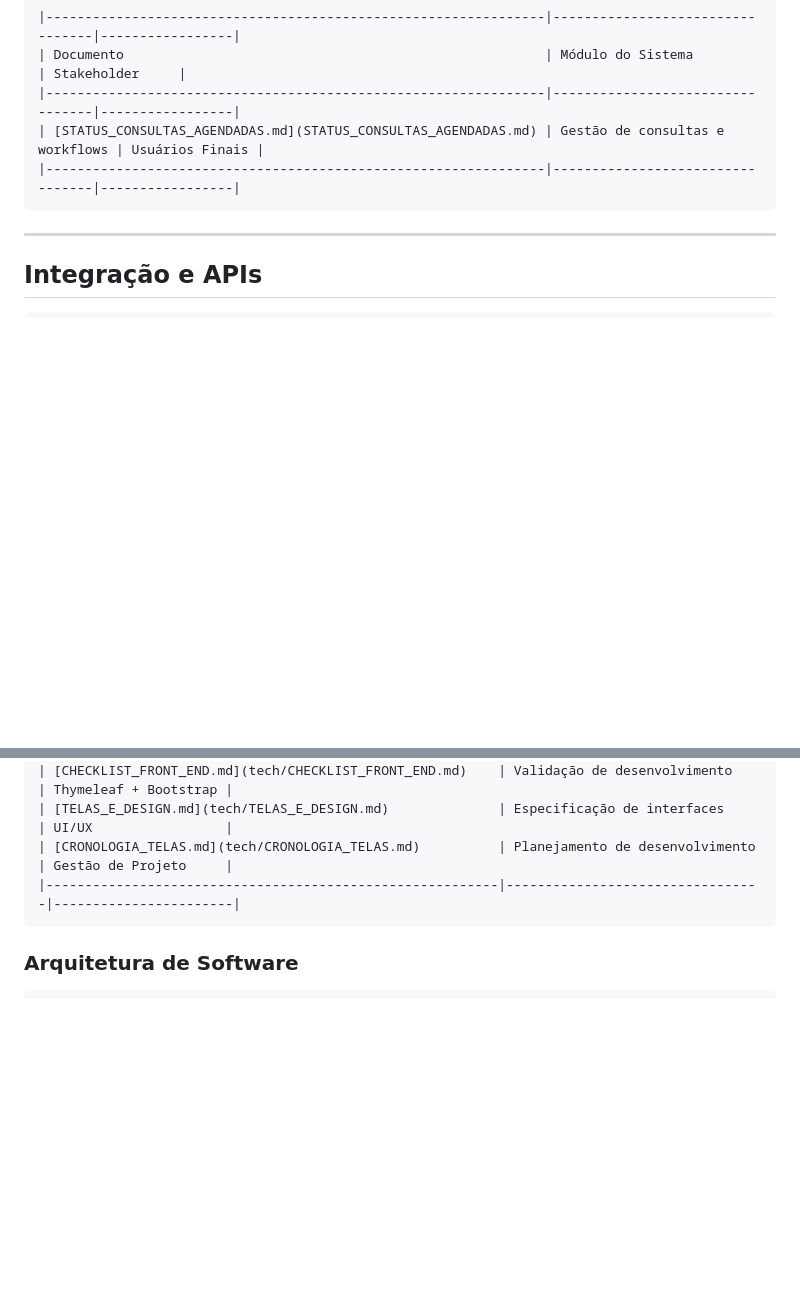
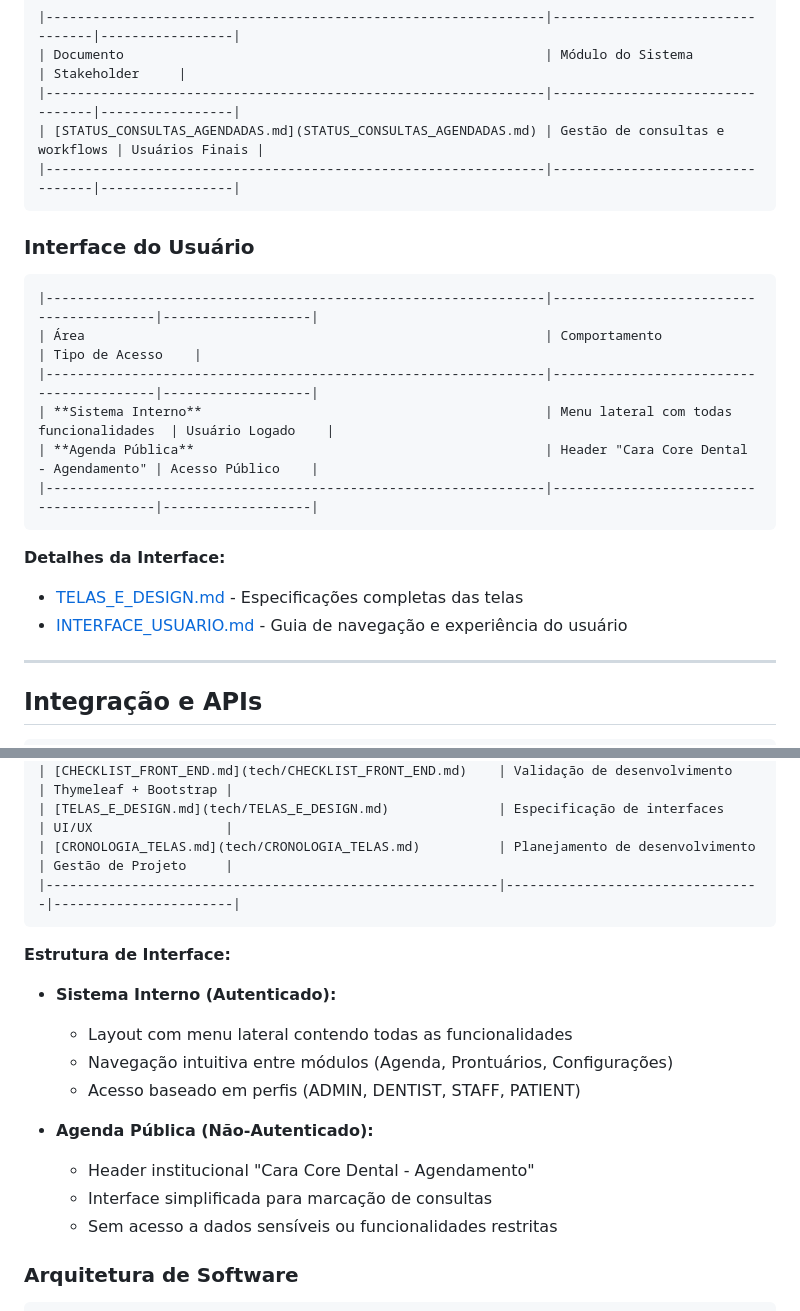
Before and after one commit to chmulato/caracore-dental, a Markdown page: doc/INDEX.md, 2 parts joined by grey strips. Drawn GitHub-style; blank space fills up the shorter version.

Commit message:
feat(docs): add user interface documentation for Cara Core Dental system

````diff
--- a/doc/INDEX.md
+++ b/doc/INDEX.md
@@ -71,6 +71,22 @@ Este diretório contém toda a documentação técnica, estratégica e operacion
 |----------------------------------------------------------------|---------------------------------|-----------------|
 ```
 
+### Interface do Usuário
+
+```markdown
+|----------------------------------------------------------------|-----------------------------------------|-------------------|
+| Área                                                           | Comportamento                           | Tipo de Acesso    |
+|----------------------------------------------------------------|-----------------------------------------|-------------------|
+| **Sistema Interno**                                            | Menu lateral com todas funcionalidades  | Usuário Logado    |
+| **Agenda Pública**                                             | Header "Cara Core Dental - Agendamento" | Acesso Público    |
+|----------------------------------------------------------------|-----------------------------------------|-------------------|
+```
+
+**Detalhes da Interface:**
+
+- [TELAS_E_DESIGN.md](tech/TELAS_E_DESIGN.md) - Especificações completas das telas
+- [INTERFACE_USUARIO.md](INTERFACE_USUARIO.md) - Guia de navegação e experiência do usuário
+
 ---
 
 ## Integração e APIs
@@ -129,6 +145,18 @@ Este diretório contém toda a documentação técnica, estratégica e operacion
 | [CRONOLOGIA_TELAS.md](tech/CRONOLOGIA_TELAS.md)          | Planejamento de desenvolvimento | Gestão de Projeto     |
 |----------------------------------------------------------|---------------------------------|-----------------------|
 ```
+
+**Estrutura de Interface:**
+
+- **Sistema Interno (Autenticado):**
+  - Layout com menu lateral contendo todas as funcionalidades
+  - Navegação intuitiva entre módulos (Agenda, Prontuários, Configurações)
+  - Acesso baseado em perfis (ADMIN, DENTIST, STAFF, PATIENT)
+
+- **Agenda Pública (Não-Autenticado):**
+  - Header institucional "Cara Core Dental - Agendamento"
+  - Interface simplificada para marcação de consultas
+  - Sem acesso a dados sensíveis ou funcionalidades restritas
 
 ### Arquitetura de Software
 
````
Also changed, not shown: doc/INTERFACE_USUARIO.md (added, +174 -0 lines).
